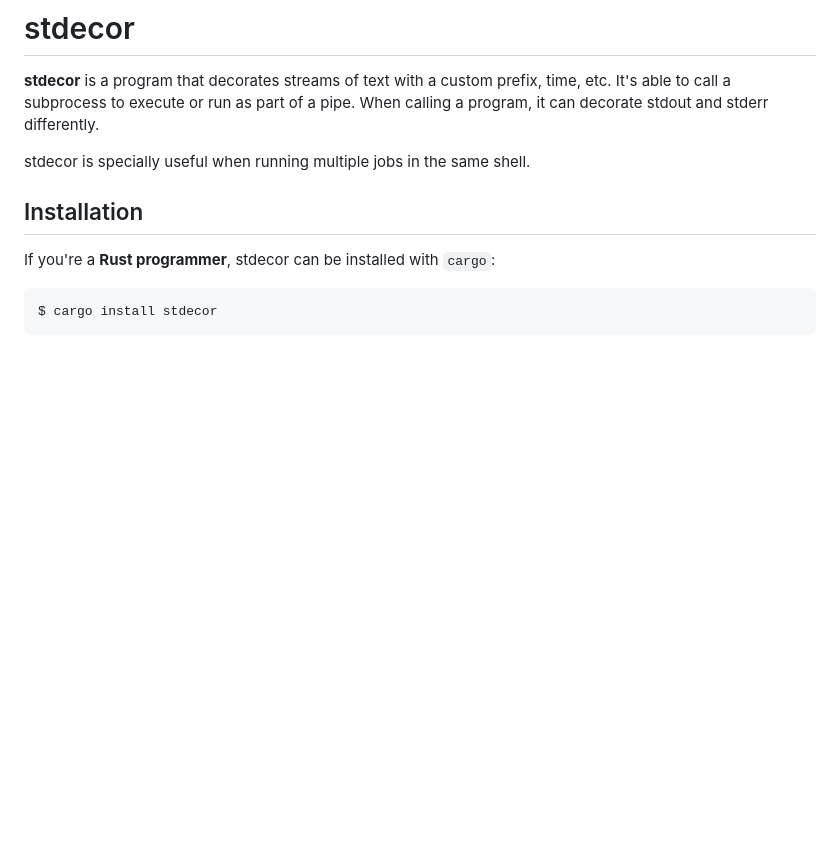
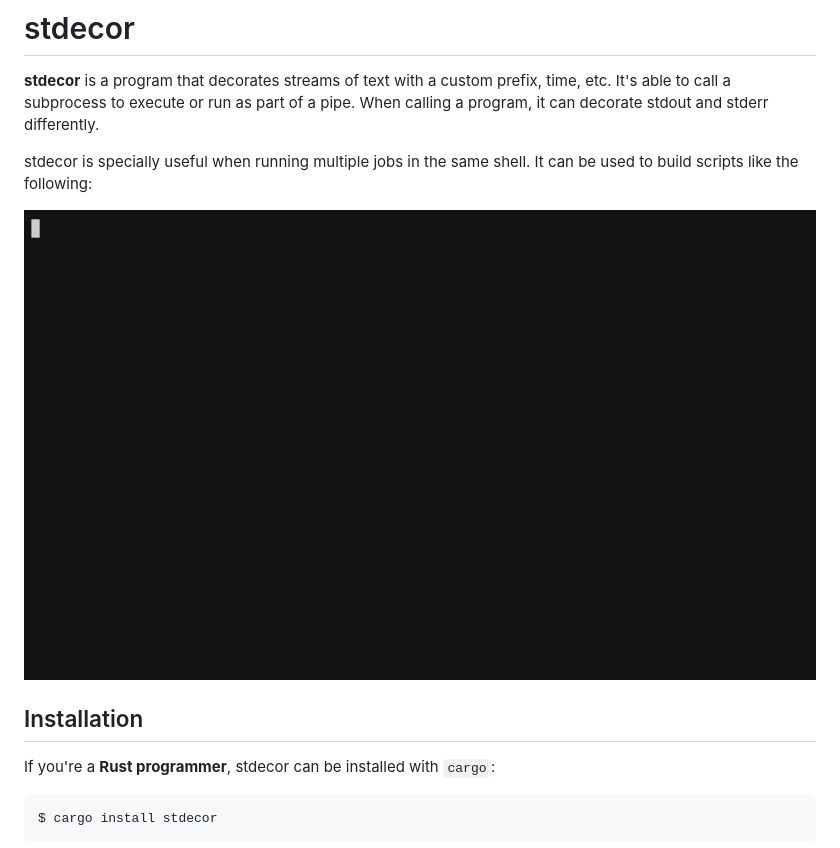
Before and after one commit to lpenz/stdecor, a Markdown page: README.md, the part around the change. Drawn GitHub-style; pictures changed too: demos/demo-ping.gif (added); blank space fills up the shorter version.

Commit message:
Add ascii demo infra; add demo-ping.gif to README.md

```diff
--- a/README.md
+++ b/README.md
@@ -12,7 +12,9 @@ part of a pipe. When calling a program, it can decorate stdout and
 stderr differently.
 
 stdecor is specially useful when running multiple jobs in the same
-shell.
+shell. It can be used to build scripts like the following:
+
+![demo-ping](demos/demo-ping.gif)
 
 
 ## Installation
```
Also changed, not shown: 3 other files.
